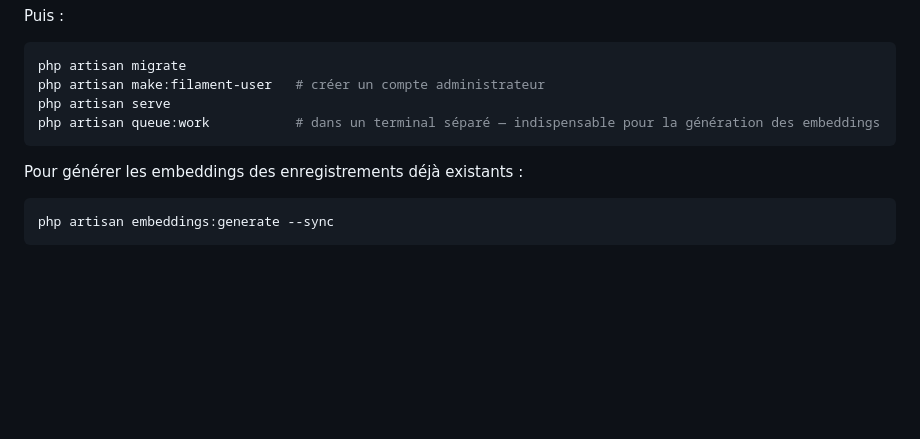
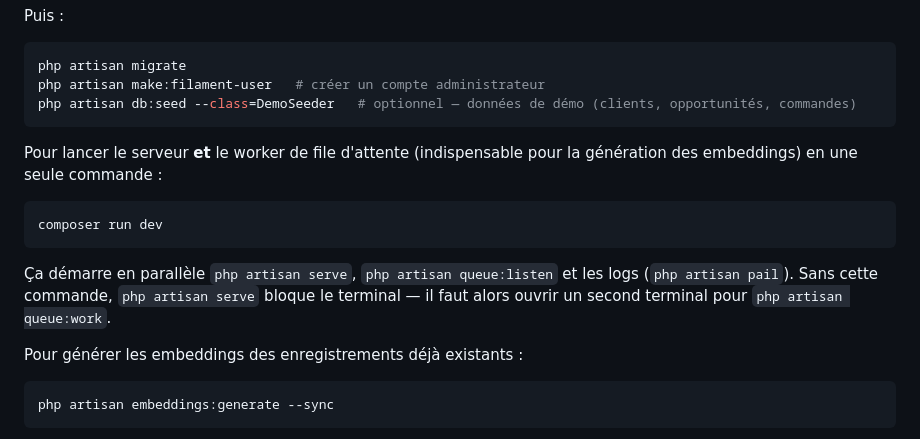
Before and after one commit to sedric-gerve/AI-RAG-APP, a Markdown page: README.md, the part around the change printed below. GitHub-like rendering; blank space fills up the shorter version.

````diff
--- a/README.md
+++ b/README.md
@@ -74,9 +93,16 @@ Puis :
 ```bash
 php artisan migrate
 php artisan make:filament-user   # créer un compte administrateur
-php artisan serve
-php artisan queue:work           # dans un terminal séparé — indispensable pour la génération des embeddings
+php artisan db:seed --class=DemoSeeder   # optionnel — données de démo (clients, opportunités, commandes)
 ```
+
+Pour lancer le serveur **et** le worker de file d'attente (indispensable pour la génération des embeddings) en une seule commande :
+
+```bash
+composer run dev
+```
+
+Ça démarre en parallèle `php artisan serve`, `php artisan queue:listen` et les logs (`php artisan pail`). Sans cette commande, `php artisan serve` bloque le terminal — il faut alors ouvrir un second terminal pour `php artisan queue:work`.
 
 Pour générer les embeddings des enregistrements déjà existants :
 
````
Also changed, not shown: other parts of README.md (+19 -0 lines), docs/screenshots/ai-assistant.png (added), docs/screenshots/clients.png (added), docs/screenshots/opportunities.png (added).
